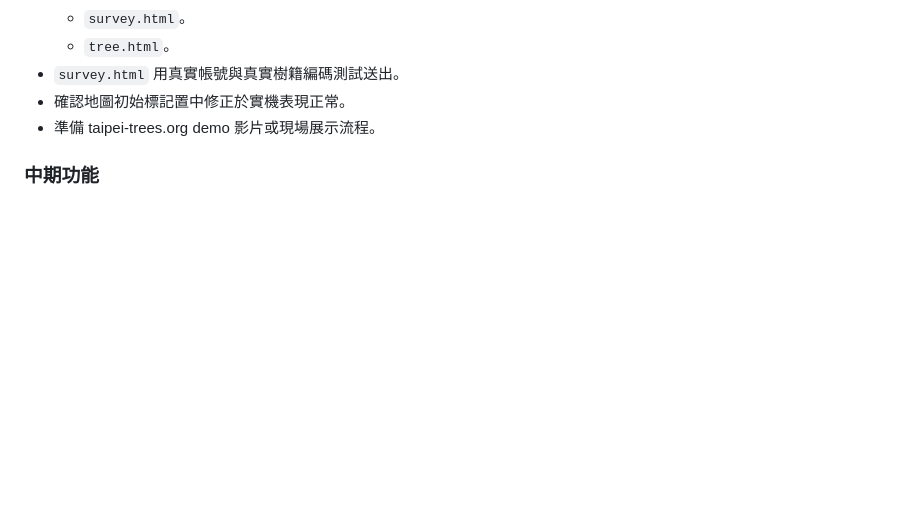
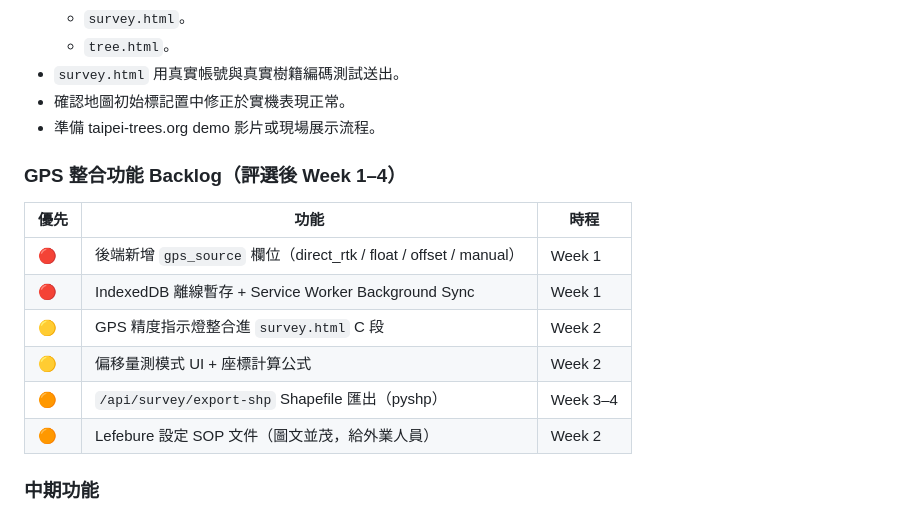
Before and after one commit to buy747-sudo/taipei-trees-frontend, a Markdown page: docs/PROJECT_MEMORY.md, the part around one of its changes. Rendered like a GitHub page; blank space fills up the shorter version.

```diff
--- a/docs/PROJECT_MEMORY.md
+++ b/docs/PROJECT_MEMORY.md
@@ -306,6 +339,17 @@ AI 樹木助手應作為「樹木資料導覽與教育輔助」，而不是替
 - `survey.html` 用真實帳號與真實樹籍編碼測試送出。
 - 確認地圖初始標記置中修正於實機表現正常。
 - 準備 taipei-trees.org demo 影片或現場展示流程。
+
+### GPS 整合功能 Backlog（評選後 Week 1–4）
+
+| 優先 | 功能 | 時程 |
+|------|------|------|
+| 🔴 | 後端新增 `gps_source` 欄位（direct_rtk / float / offset / manual）| Week 1 |
+| 🔴 | IndexedDB 離線暫存 + Service Worker Background Sync | Week 1 |
+| 🟡 | GPS 精度指示燈整合進 `survey.html` C 段 | Week 2 |
+| 🟡 | 偏移量測模式 UI + 座標計算公式 | Week 2 |
+| 🟠 | `/api/survey/export-shp` Shapefile 匯出（pyshp）| Week 3–4 |
+| 🟠 | Lefebure 設定 SOP 文件（圖文並茂，給外業人員）| Week 2 |
 
 ### 中期功能
 
```
Also changed, not shown: other parts of docs/PROJECT_MEMORY.md (+46 -13 lines).
